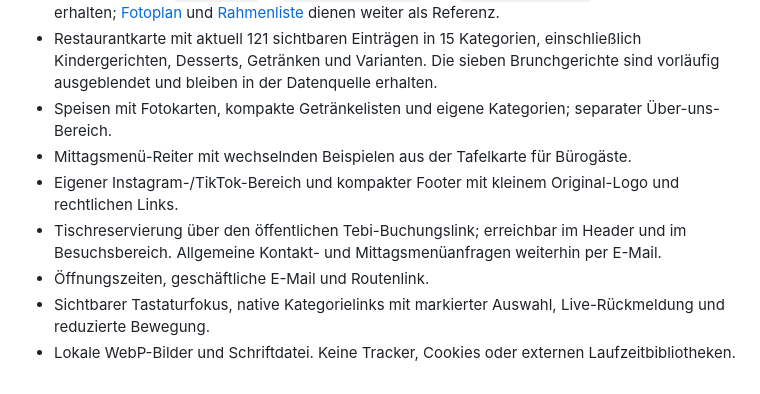
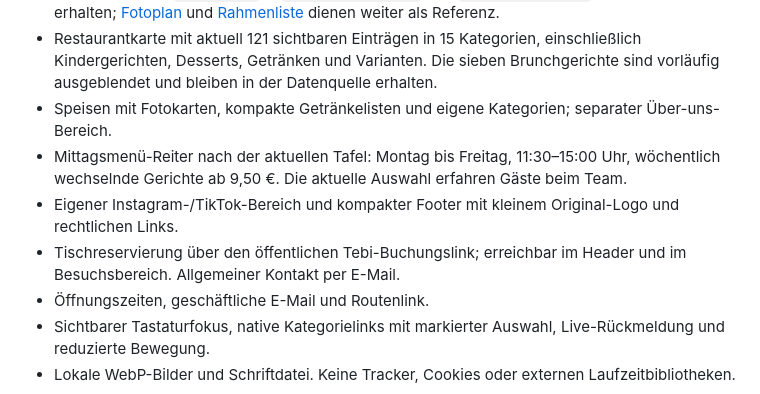
Before and after one commit to ton1vn/Spice-HoneyWebsite, a Markdown page: README.md, the part around the change. Rendered like a GitHub page.

```diff
--- a/README.md
+++ b/README.md
@@ -12,9 +12,9 @@ Responsive Restaurantwebsite für **Spice & Honey**, Plesser Straße 12, Berlin-
 - Getränke und Speisen ohne Foto als kompakte Listen ohne sichtbare Platzhalter. Feste Zuordnung über `photoFrame` in `content/menu.json` und `data-photo-frame` am Menüeintrag erhalten; [Fotoplan](docs/fotoplan.md) und [Rahmenliste](docs/fotorahmen.csv) dienen weiter als Referenz.
 - Restaurantkarte mit aktuell 121 sichtbaren Einträgen in 15 Kategorien, einschließlich Kindergerichten, Desserts, Getränken und Varianten. Die sieben Brunchgerichte sind vorläufig ausgeblendet und bleiben in der Datenquelle erhalten.
 - Speisen mit Fotokarten, kompakte Getränkelisten und eigene Kategorien; separater Über-uns-Bereich.
-- Mittagsmenü-Reiter mit wechselnden Beispielen aus der Tafelkarte für Bürogäste.
+- Mittagsmenü-Reiter nach der aktuellen Tafel: Montag bis Freitag, 11:30–15:00 Uhr, wöchentlich wechselnde Gerichte ab 9,50 €. Die aktuelle Auswahl erfahren Gäste beim Team.
 - Eigener Instagram-/TikTok-Bereich und kompakter Footer mit kleinem Original-Logo und rechtlichen Links.
-- Tischreservierung über den öffentlichen Tebi-Buchungslink; erreichbar im Header und im Besuchsbereich. Allgemeine Kontakt- und Mittagsmenüanfragen weiterhin per E-Mail.
+- Tischreservierung über den öffentlichen Tebi-Buchungslink; erreichbar im Header und im Besuchsbereich. Allgemeiner Kontakt per E-Mail.
 - Öffnungszeiten, geschäftliche E-Mail und Routenlink.
 - Sichtbarer Tastaturfokus, native Kategorielinks mit markierter Auswahl, Live-Rückmeldung und reduzierte Bewegung.
 - Lokale WebP-Bilder und Schriftdatei. Keine Tracker, Cookies oder externen Laufzeitbibliotheken.
```
Also changed, not shown: docs/qa.md (+7 -0 lines), docs/sources.md (+4 -0 lines), docs/preview-lunch-update.png (added), 4 other files.
